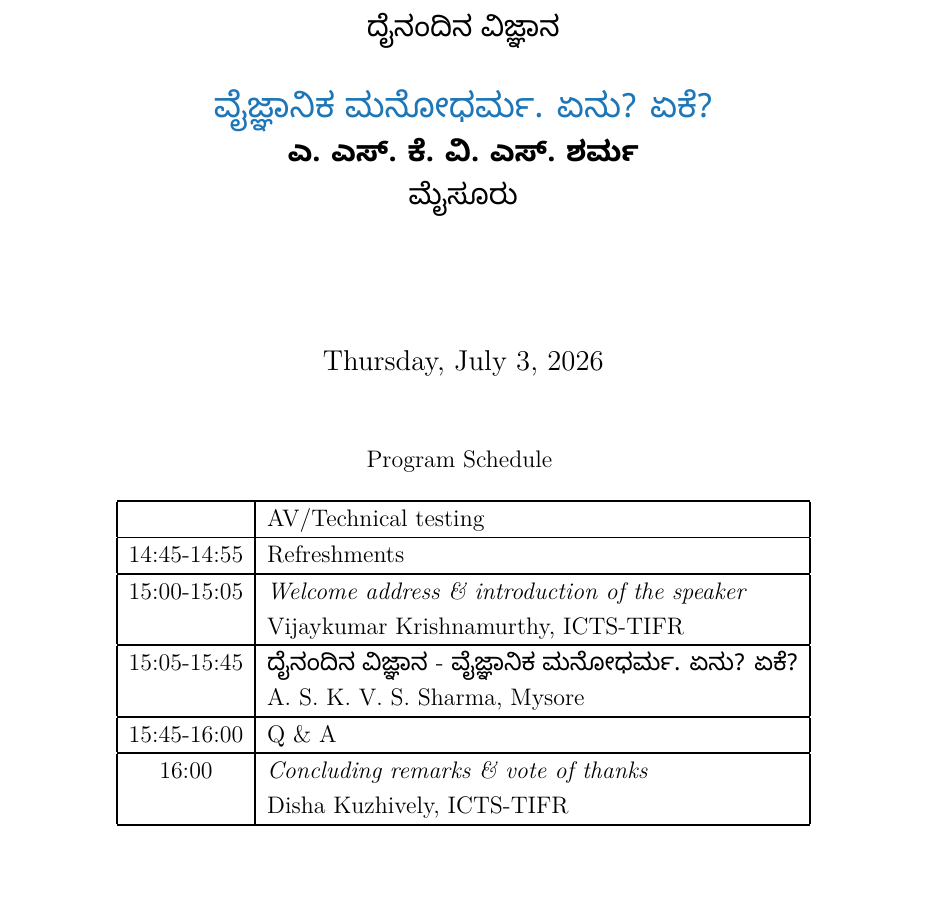
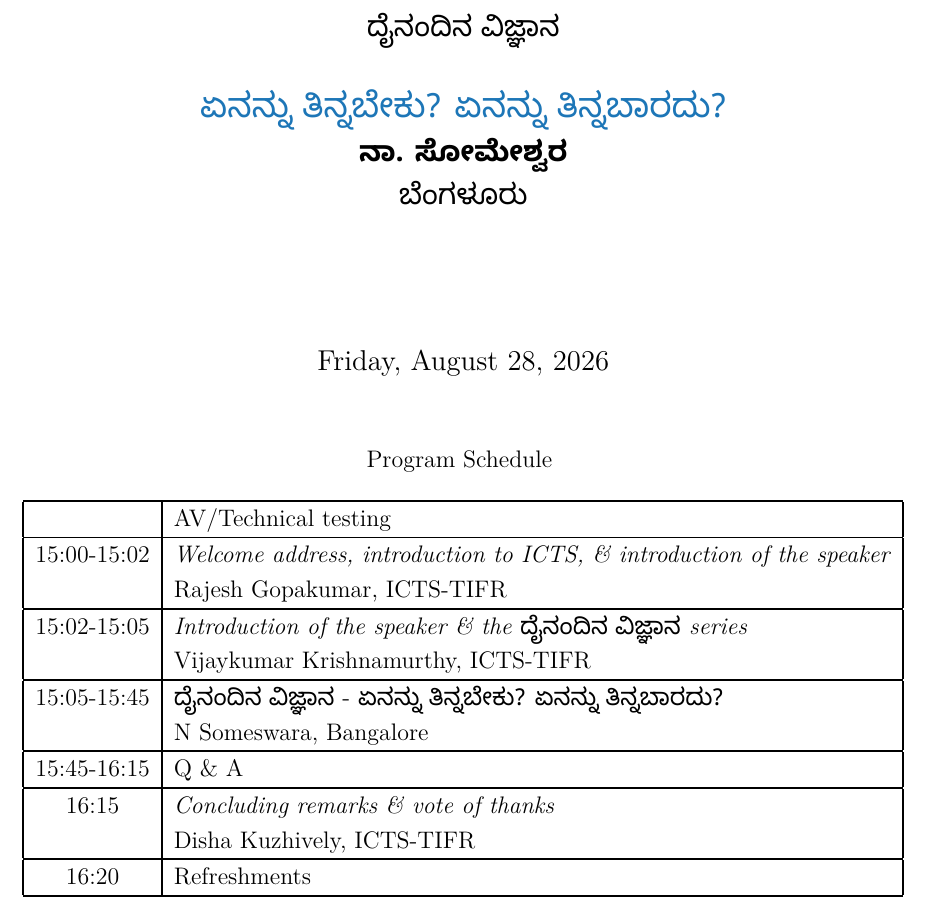
Before and after one commit to dishajk/Outreach-Toolkit, a LaTeX document (Schedule/schedule.tex): part of the page, cut so that both start at the same text, the shorter picture padded with empty space. Compiled offline with XeLaTeX.

Commit message:
adding schedule

```diff
--- a/Schedule/schedule.tex
+++ b/Schedule/schedule.tex
@@ -23,16 +23,16 @@
 \newcommand{\speaking}{} % Default empty
 \newcommand{\affiliating}{} % Default empty
 
-\title{\emph{\color{KwKblue} {\kan ವೈಜ್ಞಾನಿಕ ಮನೋಧರ್ಮ. ಏನು? ಏಕೆ?}}}
+\title{\emph{\color{KwKblue} {\kan ಏನನ್ನು ತಿನ್ನಬೇಕು? ಏನನ್ನು ತಿನ್ನಬಾರದು?}}}
 
 \subtitle{{\kan ದೈನಂದಿನ ವಿಜ್ಞಾನ}}
 % \subtitle{Vigyan Adda}
 % \subtitle{Einstein Lecture at St. Joseph's University, Bengaluru}
 % \subtitle{Kaapi with Kuriosity public talk at the J N Planetarium, Bengaluru}
 % \subtitle{Public Lecture at the Chandrasekhar Auditorium, ICTS-TIFR, Bengaluru}
-\speaker{{\kan ಎ. ಎಸ್. ಕೆ. ವಿ. ಎಸ್. ಶರ್ಮ}} % Define speaker
-\affiliation{{\kan ಮೈಸೂರು}} % Define affiliation
-\date{Thursday, July 3, 2026}
+\speaker{{\kan ನಾ. ಸೋಮೇಶ್ವರ}} % Define speaker
+\affiliation{{\kan ಬೆಂಗಳೂರು}} % Define affiliation
+\date{Friday, August 28, 2026}
 
 \begin{document}
 \maketitle
@@ -44,21 +44,23 @@ Program Schedule
     \begin{tabular}{|c|l|}
         \hline
          & AV/Technical testing\\\hline
-        14:45-14:55 & Refreshments\\\hline
-        15:00-15:05 & \emph{Welcome address \& introduction of the speaker}\\
+        % 14:45-14:55 & Refreshments\\\hline
+        15:00-15:02 & \emph{Welcome address, introduction to ICTS, \& introduction of the speaker}\\
+            & Rajesh Gopakumar, ICTS-TIFR \\\hline
+        15:02-15:05 & \emph{Introduction of the speaker \& the {\kan ದೈನಂದಿನ ವಿಜ್ಞಾನ} series}\\
             & Vijaykumar Krishnamurthy, ICTS-TIFR \\\hline
         % 15:18-15:20 &\emph{Introduction to the speaker}\\
         % & Prof. Srikanth Sastry\\\hline
         % 15:20-15:25 &\emph{Felicitation}\\
         % & SJU Officials\\\hline
-        15:05-15:45 &{\kan ದೈನಂದಿನ ವಿಜ್ಞಾನ} - \emph{{\kan ವೈಜ್ಞಾನಿಕ ಮನೋಧರ್ಮ. ಏನು? ಏಕೆ?}}\\
-        & A. S. K. V. S. Sharma, Mysore\\\hline
-        15:45-16:00 & Q \& A\\\hline
-        16:00 & \emph{Concluding remarks \& vote of thanks}\\
+        15:05-15:45 &{\kan ದೈನಂದಿನ ವಿಜ್ಞಾನ} - \emph{{\kan ಏನನ್ನು ತಿನ್ನಬೇಕು? ಏನನ್ನು ತಿನ್ನಬಾರದು?}}\\
+        & N Someswara, Bangalore\\\hline
+        15:45-16:15 & Q \& A\\\hline
+        16:15 & \emph{Concluding remarks \& vote of thanks}\\
         & Disha Kuzhively, ICTS-TIFR\\\hline
         % 16:45-16:50 & \emph{Vote of Thanks}\\
         % & SJU\\\hline
-        % 16:50 & Refreshments\\\hline
+        16:20 & Refreshments\\\hline
        \end{tabular}
     \end{center}
 \end{table}
```
